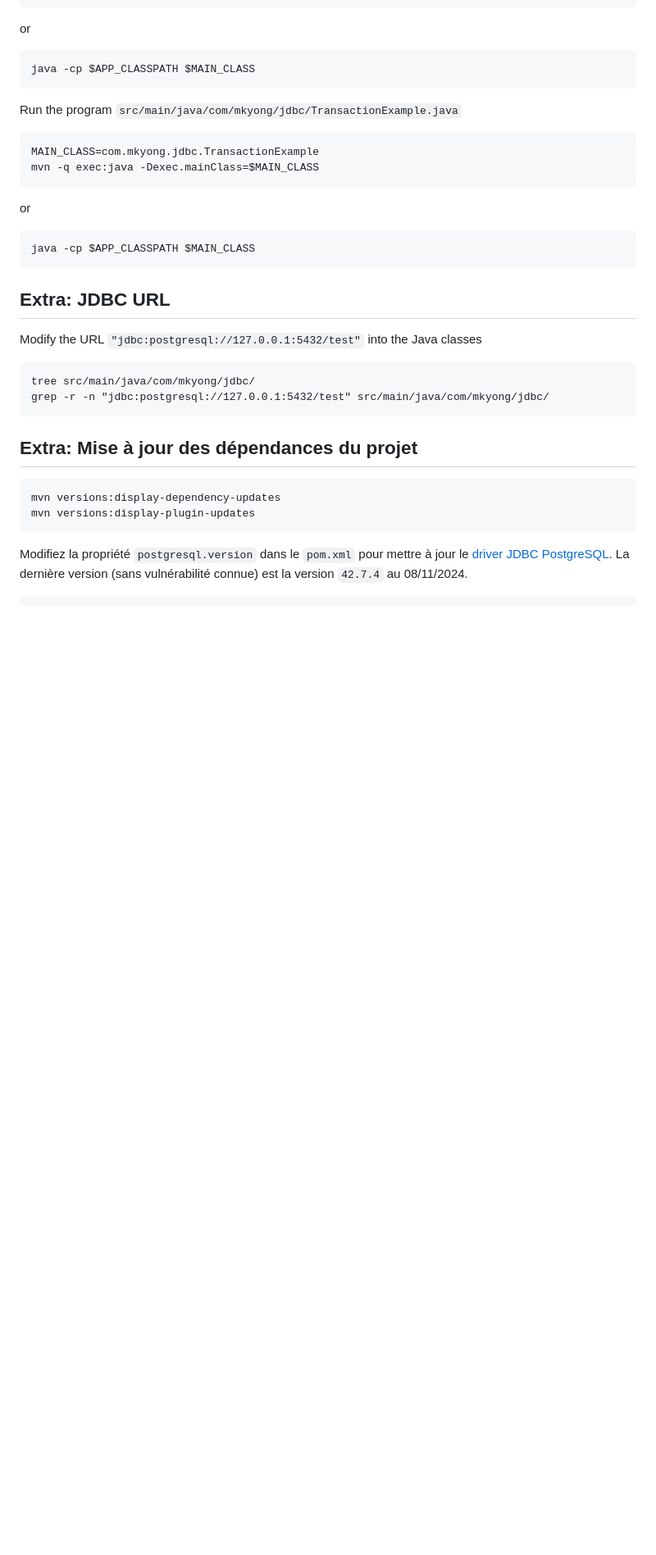
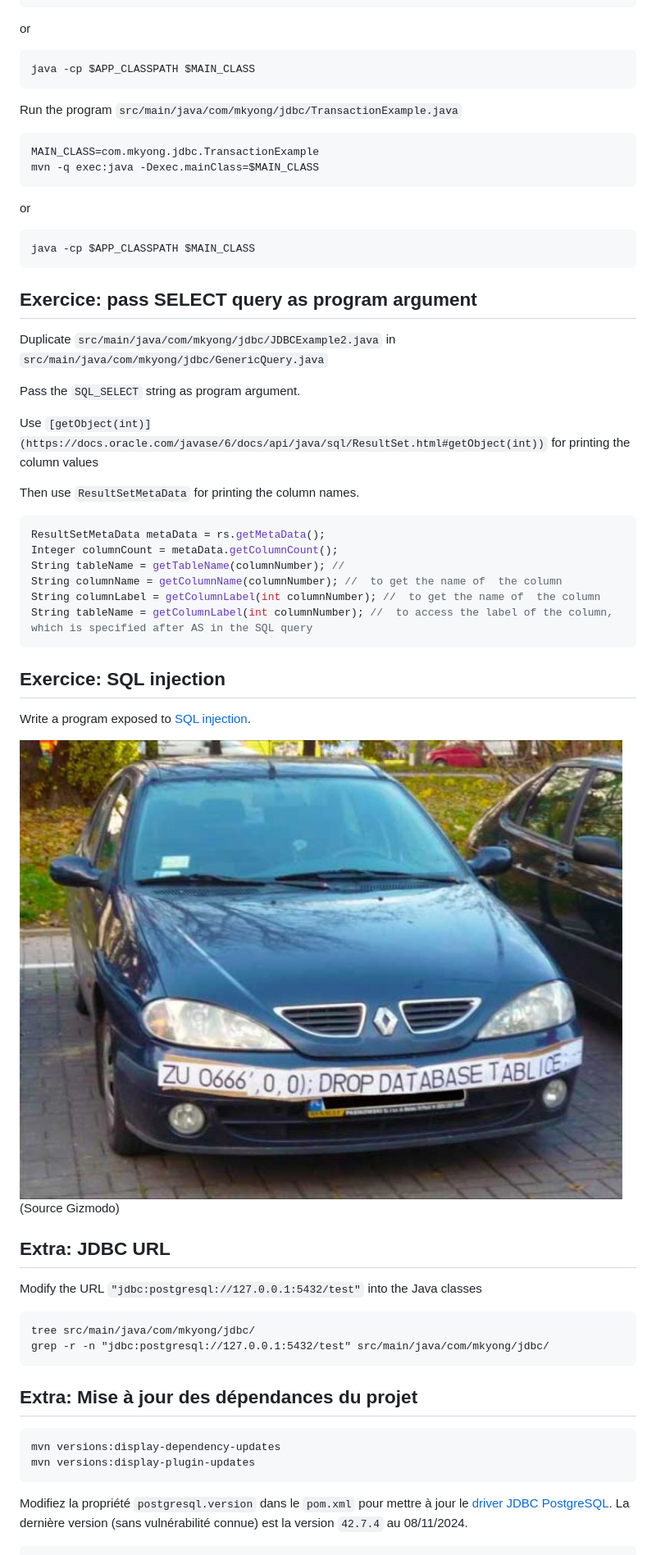
Before and after one commit to donsez/bd, a Markdown page: jdbc-postgresql/README.md, the part around the change. Shown at 82% size. Rendered like a GitHub page; pictures changed too: jdbc-postgresql/1705992627213.jpg (added); blank space fills up the shorter version.

Commit message:
add exercices

````diff
--- a/jdbc-postgresql/README.md
+++ b/jdbc-postgresql/README.md
@@ -100,8 +100,30 @@ or
 java -cp $APP_CLASSPATH $MAIN_CLASS
 ```
 
+## Exercice: pass SELECT query as program argument
 
+Duplicate `src/main/java/com/mkyong/jdbc/JDBCExample2.java` in `src/main/java/com/mkyong/jdbc/GenericQuery.java`
 
+Pass the `SQL_SELECT` string as program argument.
+
+Use `[getObject(int)](https://docs.oracle.com/javase/6/docs/api/java/sql/ResultSet.html#getObject(int))` for printing the column values
+
+Then use `ResultSetMetaData` for printing the column names.
+```java
+ResultSetMetaData metaData = rs.getMetaData();
+Integer columnCount = metaData.getColumnCount();
+String tableName = getTableName(columnNumber); //
+String columnName = getColumnName(columnNumber); //  to get the name of  the column
+String columnLabel = getColumnLabel(int columnNumber); //  to get the name of  the column
+String tableName = getColumnLabel(int columnNumber); //  to access the label of the column, which is specified after AS in the SQL query
+```
+
+## Exercice: SQL injection
+
+Write a program exposed to [SQL injection](https://fr.wikipedia.org/wiki/Injection_SQL).
+
+![](1705992627213.jpg)
+(Source Gizmodo)
 
 ## Extra: JDBC URL
 
````
